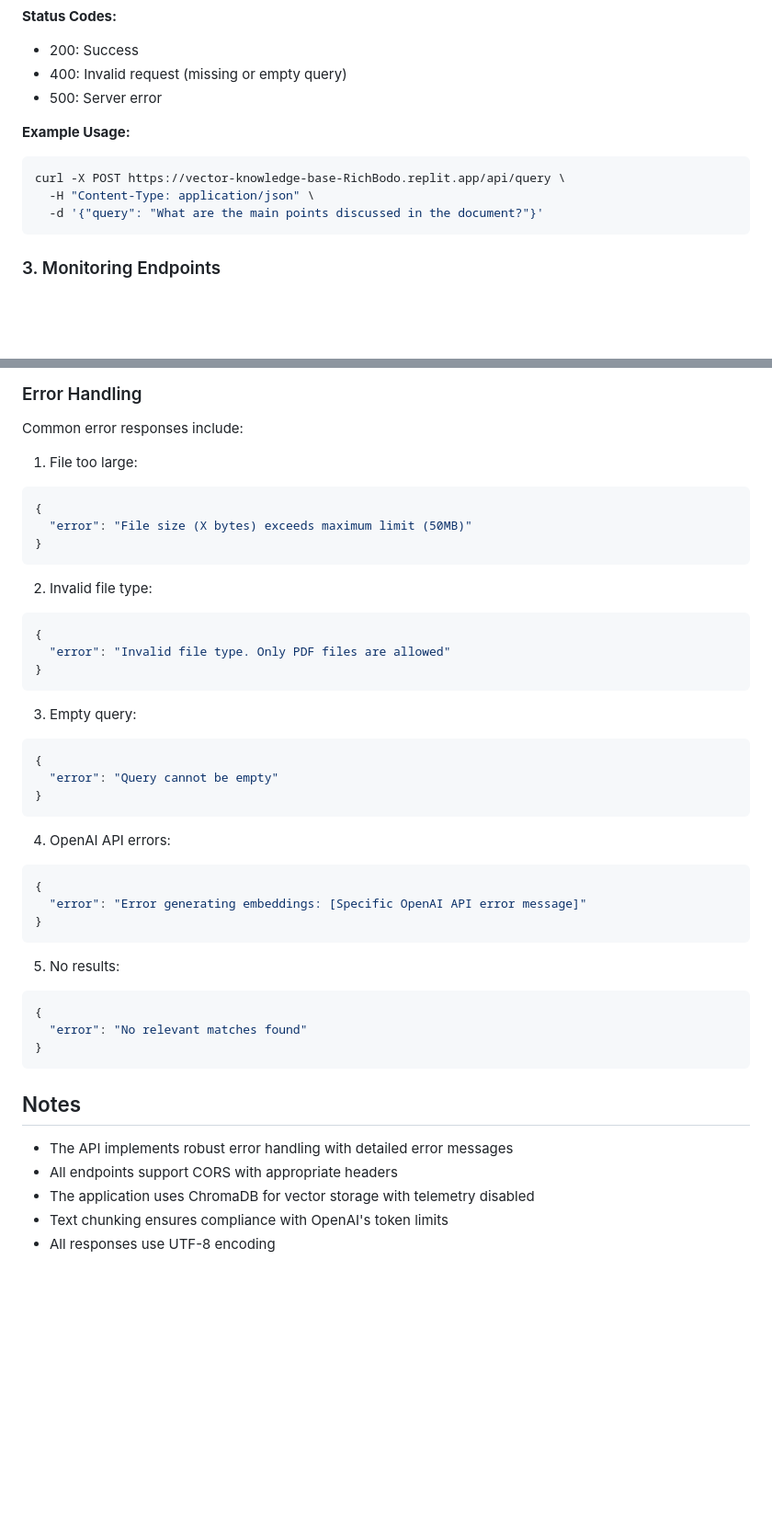
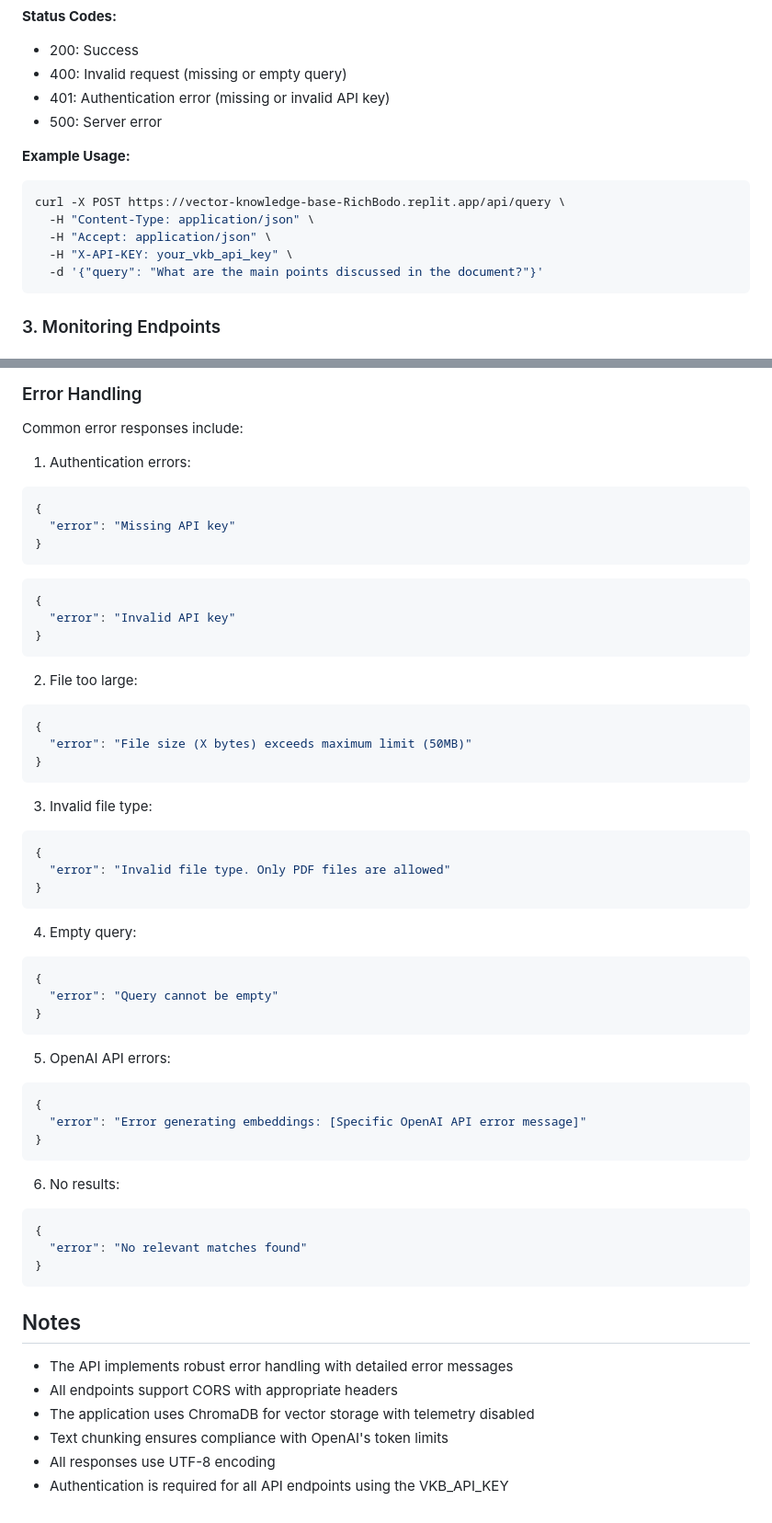
Before and after one commit to richbodo/VectorKnowledgeBase, a Markdown page: api_specification.md, 2 parts joined by grey strips. Shown at 92% size. Rendered like a GitHub page; blank space fills up the shorter version.

````diff
--- a/api_specification.md
+++ b/api_specification.md
@@ -95,12 +118,15 @@ Search through uploaded documents using semantic similarity. Results are retriev
 **Status Codes:**
 - 200: Success
 - 400: Invalid request (missing or empty query)
+- 401: Authentication error (missing or invalid API key)
 - 500: Server error
 
 **Example Usage:**
 ```bash
 curl -X POST https://vector-knowledge-base-RichBodo.replit.app/api/query \
   -H "Content-Type: application/json" \
+  -H "Accept: application/json" \
+  -H "X-API-KEY: your_vkb_api_key" \
   -d '{"query": "What are the main points discussed in the document?"}'
 ```
 
@@ -140,35 +166,47 @@ Test OpenAI API connectivity and configuration.
 
 Common error responses include:
 
-1. File too large:
+1. Authentication errors:
+```json
+{
+  "error": "Missing API key"
+}
+```
+```json
+{
+  "error": "Invalid API key"
+}
+```
+
+2. File too large:
 ```json
 {
   "error": "File size (X bytes) exceeds maximum limit (50MB)"
 }
 ```
 
-2. Invalid file type:
+3. Invalid file type:
 ```json
 {
   "error": "Invalid file type. Only PDF files are allowed"
 }
 ```
 
-3. Empty query:
+4. Empty query:
 ```json
 {
   "error": "Query cannot be empty"
 }
 ```
 
-4. OpenAI API errors:
+5. OpenAI API errors:
 ```json
 {
   "error": "Error generating embeddings: [Specific OpenAI API error message]"
 }
 ```
 
-5. No results:
+6. No results:
 ```json
 {
   "error": "No relevant matches found"
@@ -181,3 +219,4 @@ Common error responses include:
 - The application uses ChromaDB for vector storage with telemetry disabled
 - Text chunking ensures compliance with OpenAI's token limits
 - All responses use UTF-8 encoding
+- Authentication is required for all API endpoints using the VKB_API_KEY
````
Also changed, not shown: other parts of api_specification.md (+23 -0 lines).
